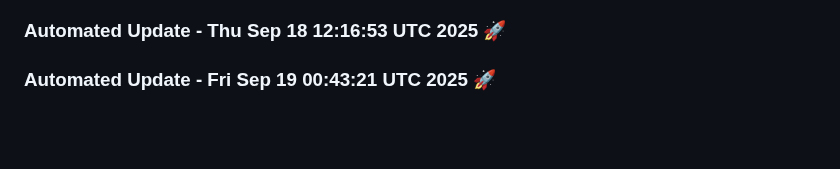
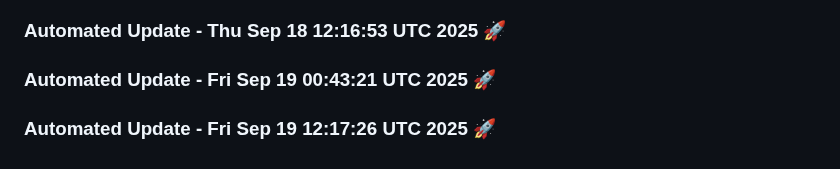
Before and after one commit to tanishq20011430/chat_bot, a Markdown page: README.md, the part around the change. GitHub-like rendering; blank space fills up the shorter version.

Commit message:
Automated daily update: Fri Sep 19 12:17:27 UTC 2025

```diff
--- a/README.md
+++ b/README.md
@@ -1454,3 +1454,6 @@ This project is licensed under the MIT License. See the [LICENSE](LICENSE) file
 
 
 ### Automated Update - Fri Sep 19 00:43:21 UTC 2025 🚀
+
+
+### Automated Update - Fri Sep 19 12:17:26 UTC 2025 🚀
```
